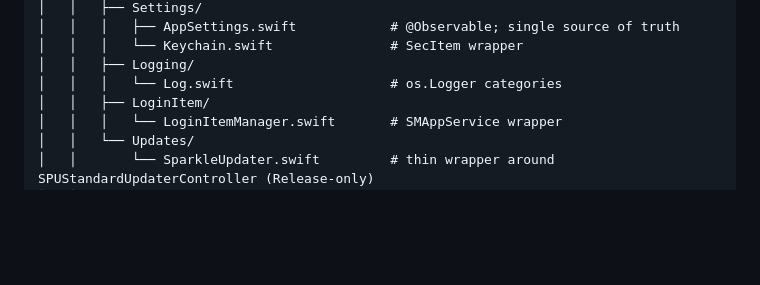
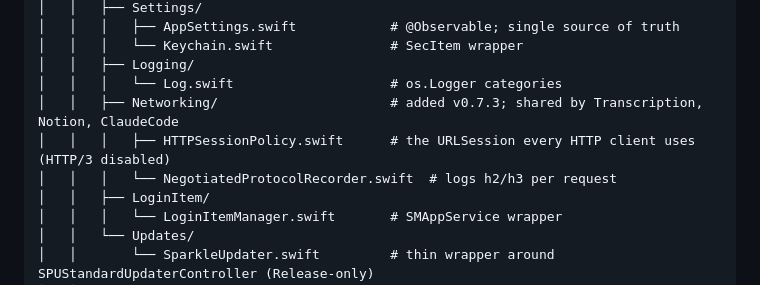
Before and after one commit to ToshoniVC/MeetingTranscriber, a Markdown page: Claude/archive/implementation-plan_v2026_05_27.md, the part around the change. Drawn GitHub-style; blank space fills up the shorter version.

```diff
--- a/Claude/archive/implementation-plan_v2026_05_27.md
+++ b/Claude/archive/implementation-plan_v2026_05_27.md
@@ -51,6 +51,9 @@ MeetingTranscriber/                          # repo root
 │   │   │   └── Keychain.swift               # SecItem wrapper
 │   │   ├── Logging/
 │   │   │   └── Log.swift                    # os.Logger categories
+│   │   ├── Networking/                      # added v0.7.3; shared by Transcription, Notion, ClaudeCode
+│   │   │   ├── HTTPSessionPolicy.swift      # the URLSession every HTTP client uses (HTTP/3 disabled)
+│   │   │   └── NegotiatedProtocolRecorder.swift  # logs h2/h3 per request
 │   │   ├── LoginItem/
 │   │   │   └── LoginItemManager.swift       # SMAppService wrapper
 │   │   └── Updates/
```
Also changed, not shown: Claude/coding-instructions.md (+2 -2 lines).
